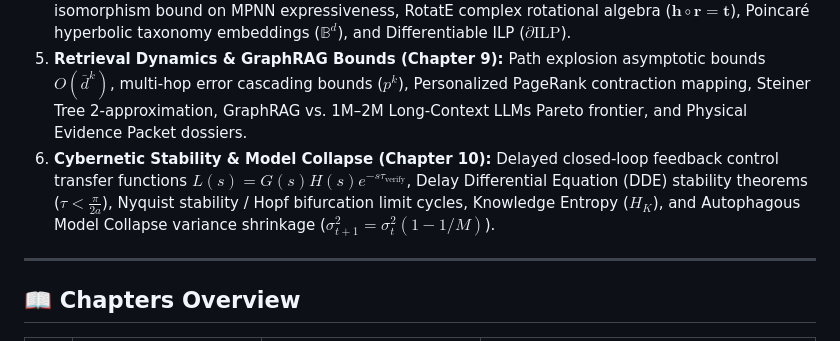
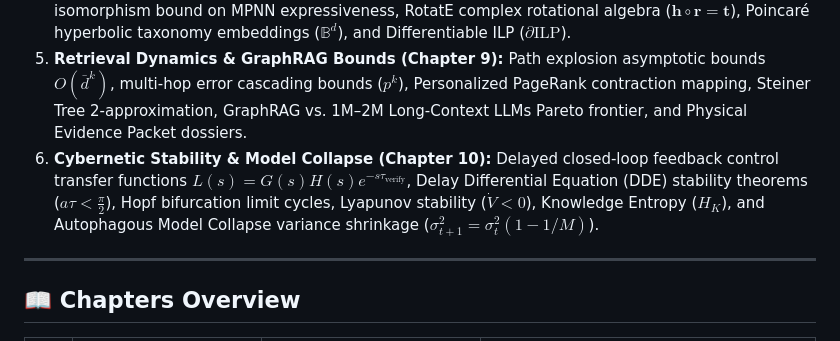
Before and after one commit to MinhTuan76800310/knowledge_graph_learning-journey, a Markdown page: README.md, the part around the change. Drawn GitHub-style.

```diff
--- a/README.md
+++ b/README.md
@@ -57,7 +57,7 @@ The monograph bridges foundational knowledge engineering with frontier AI resear
 3. **Epistemics, Temporal Validity & Belief Revision (Chapters 6–7):** Dempster-Shafer theory of evidence ($m: 2^\Omega \to [0, 1]$), Subjective Logic $(b, d, u, a)$ opinion vectors & cumulative fusion $\oplus$, 2D Bitemporal Grid ($T_{\text{valid}} \times T_{\text{tx}}$), and AGM Belief Revision Postulates.
 4. **Graph Representation Learning & Invariance (Chapter 8):** Weisfeiler-Lehman (1-WL) isomorphism bound on MPNN expressiveness, RotatE complex rotational algebra ($\mathbf{h} \circ \mathbf{r} = \mathbf{t}$), Poincaré hyperbolic taxonomy embeddings ($\mathbb{B}^d$), and Differentiable ILP ($\partial\text{ILP}$).
 5. **Retrieval Dynamics & GraphRAG Bounds (Chapter 9):** Path explosion asymptotic bounds $O(\bar{d}^k)$, multi-hop error cascading bounds ($p^k$), Personalized PageRank contraction mapping, Steiner Tree 2-approximation, GraphRAG vs. 1M–2M Long-Context LLMs Pareto frontier, and Physical Evidence Packet dossiers.
-6. **Cybernetic Stability & Model Collapse (Chapter 10):** Delayed closed-loop feedback control transfer functions $L(s) = G(s)H(s)e^{-s\tau_{\text{verify}}}$, Delay Differential Equation (DDE) stability theorems ($\tau < \frac{\pi}{2a}$), Nyquist stability / Hopf bifurcation limit cycles, Knowledge Entropy ($H_K$), and Autophagous Model Collapse variance shrinkage ($\sigma_{t+1}^2 = \sigma_t^2(1 - 1/M)$).
+6. **Cybernetic Stability & Model Collapse (Chapter 10):** Delayed closed-loop feedback control transfer functions $L(s) = G(s)H(s)e^{-s\tau_{\text{verify}}}$, Delay Differential Equation (DDE) stability theorems ($a\tau < \frac{\pi}{2}$), Hopf bifurcation limit cycles, Lyapunov stability ($\dot{V} < 0$), Knowledge Entropy ($H_K$), and Autophagous Model Collapse variance shrinkage ($\sigma_{t+1}^2 = \sigma_t^2(1 - 1/M)$).
 
 ---
 
```
Also changed, not shown: docs/LAB_CURRICULUM_V0_3.md (+5 -3 lines), next_prompt.md (+1 -1 lines).
